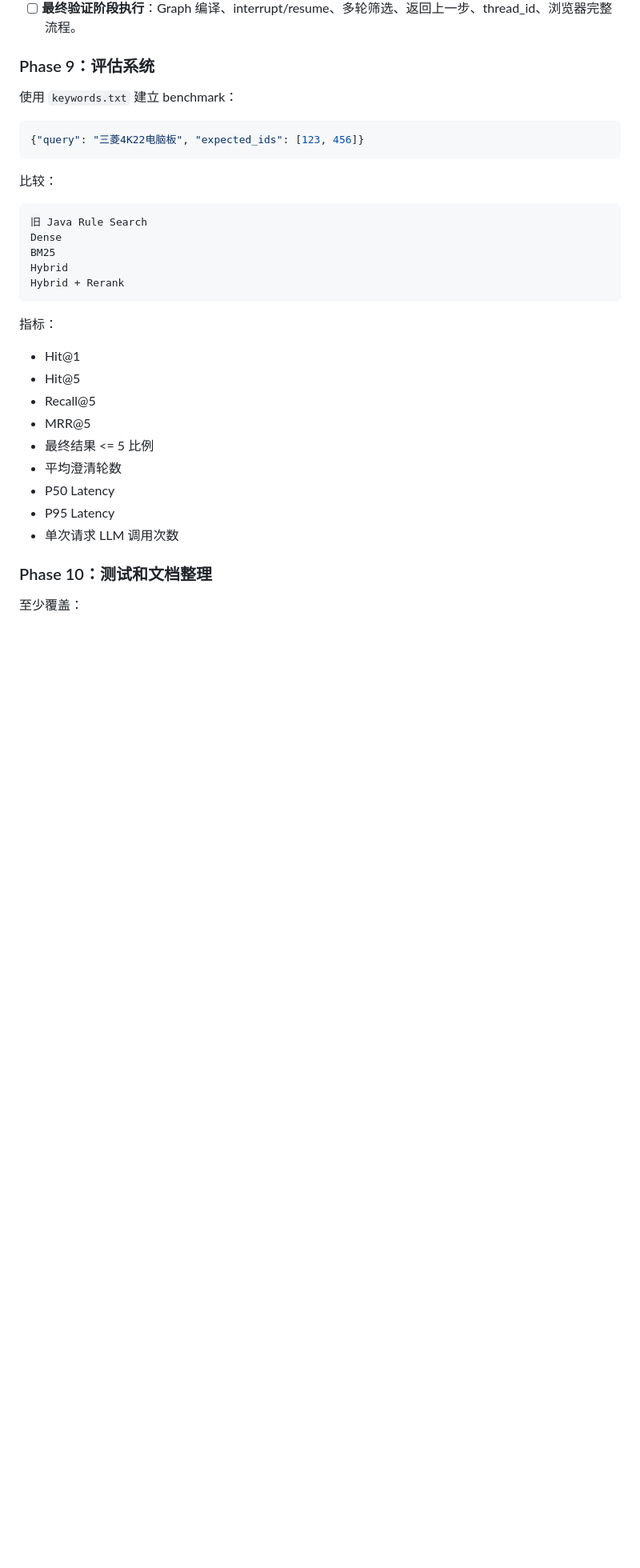
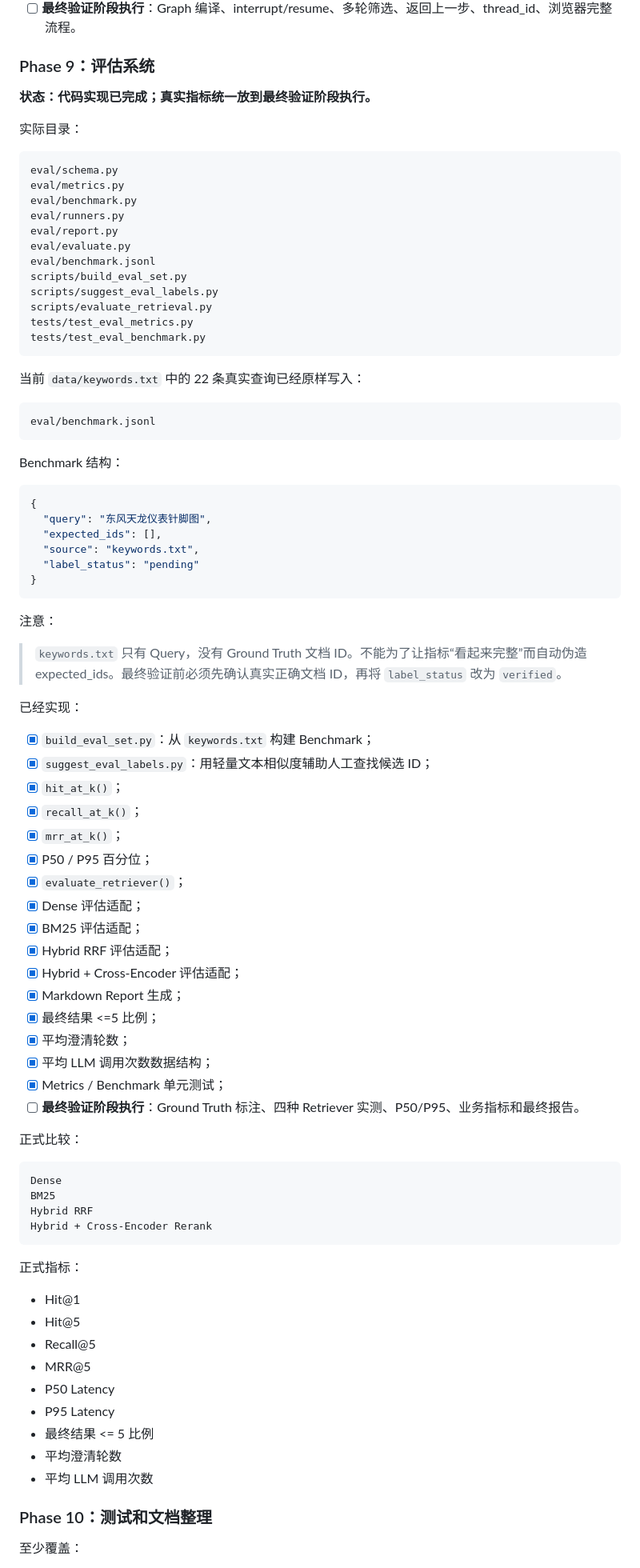
Before and after one commit to boshilin123/chatbot-circuit-diagram, a Markdown page: LANGCHAIN_RAG_REFACTOR_PLAN.md, the part around one of its changes. Shown at 80% size. Rendered like a GitHub page; blank space fills up the shorter version.

Commit message:
docs: mark phase 9 evaluation complete

````diff
--- a/LANGCHAIN_RAG_REFACTOR_PLAN.md
+++ b/LANGCHAIN_RAG_REFACTOR_PLAN.md
@@ -1401,33 +1403,86 @@ graph.ainvoke(
 
 ### Phase 9：评估系统
 
-使用 `keywords.txt` 建立 benchmark：
+**状态：代码实现已完成；真实指标统一放到最终验证阶段执行。**
+
+实际目录：
+
+```text
+eval/schema.py
+eval/metrics.py
+eval/benchmark.py
+eval/runners.py
+eval/report.py
+eval/evaluate.py
+eval/benchmark.jsonl
+scripts/build_eval_set.py
+scripts/suggest_eval_labels.py
+scripts/evaluate_retrieval.py
+tests/test_eval_metrics.py
+tests/test_eval_benchmark.py
+```
+
+当前 `data/keywords.txt` 中的 22 条真实查询已经原样写入：
+
+```text
+eval/benchmark.jsonl
+```
+
+Benchmark 结构：
 
 ```json
-{"query": "三菱4K22电脑板", "expected_ids": [123, 456]}
-```
-
-比较：
-
-```text
-旧 Java Rule Search
+{
+  "query": "东风天龙仪表针脚图",
+  "expected_ids": [],
+  "source": "keywords.txt",
+  "label_status": "pending"
+}
+```
+
+注意：
+
+> `keywords.txt` 只有 Query，没有 Ground Truth 文档 ID。不能为了让指标“看起来完整”而自动伪造 expected_ids。最终验证前必须先确认真实正确文档 ID，再将 `label_status` 改为 `verified`。
+
+已经实现：
+
+- [x] `build_eval_set.py`：从 `keywords.txt` 构建 Benchmark；
+- [x] `suggest_eval_labels.py`：用轻量文本相似度辅助人工查找候选 ID；
+- [x] `hit_at_k()`；
+- [x] `recall_at_k()`；
+- [x] `mrr_at_k()`；
+- [x] P50 / P95 百分位；
+- [x] `evaluate_retriever()`；
+- [x] Dense 评估适配；
+- [x] BM25 评估适配；
+- [x] Hybrid RRF 评估适配；
+- [x] Hybrid + Cross-Encoder 评估适配；
+- [x] Markdown Report 生成；
+- [x] 最终结果 <=5 比例；
+- [x] 平均澄清轮数；
+- [x] 平均 LLM 调用次数数据结构；
+- [x] Metrics / Benchmark 单元测试；
+- [ ] **最终验证阶段执行**：Ground Truth 标注、四种 Retriever 实测、P50/P95、业务指标和最终报告。
+
+正式比较：
+
+```text
 Dense
 BM25
-Hybrid
-Hybrid + Rerank
-```
-
-指标：
+Hybrid RRF
+Hybrid + Cross-Encoder Rerank
+```
+
+正式指标：
 
 - Hit@1
 - Hit@5
 - Recall@5
 - MRR@5
+- P50 Latency
+- P95 Latency
 - 最终结果 <= 5 比例
 - 平均澄清轮数
-- P50 Latency
-- P95 Latency
-- 单次请求 LLM 调用次数
+- 平均 LLM 调用次数
 
 ### Phase 10：测试和文档整理
 
````
Also changed, not shown: other parts of LANGCHAIN_RAG_REFACTOR_PLAN.md (+3 -1 lines).
